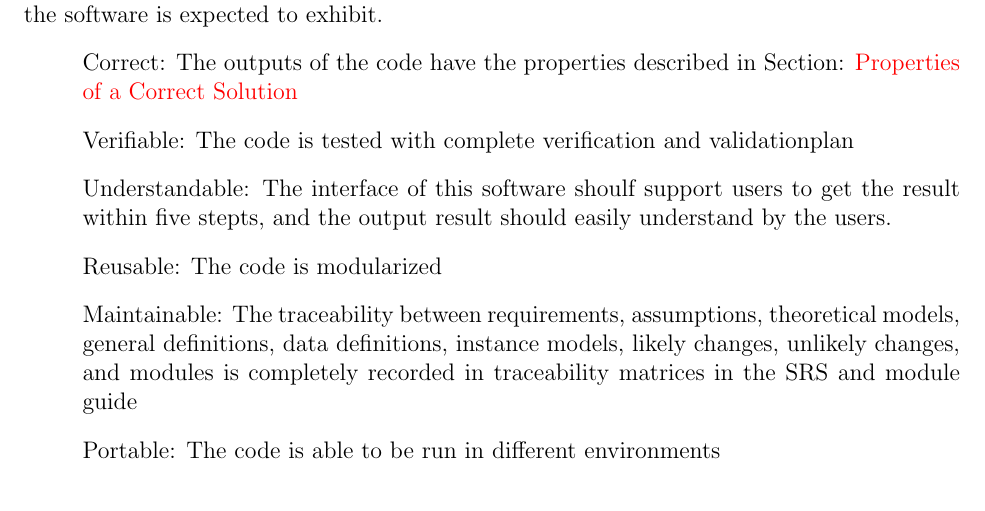
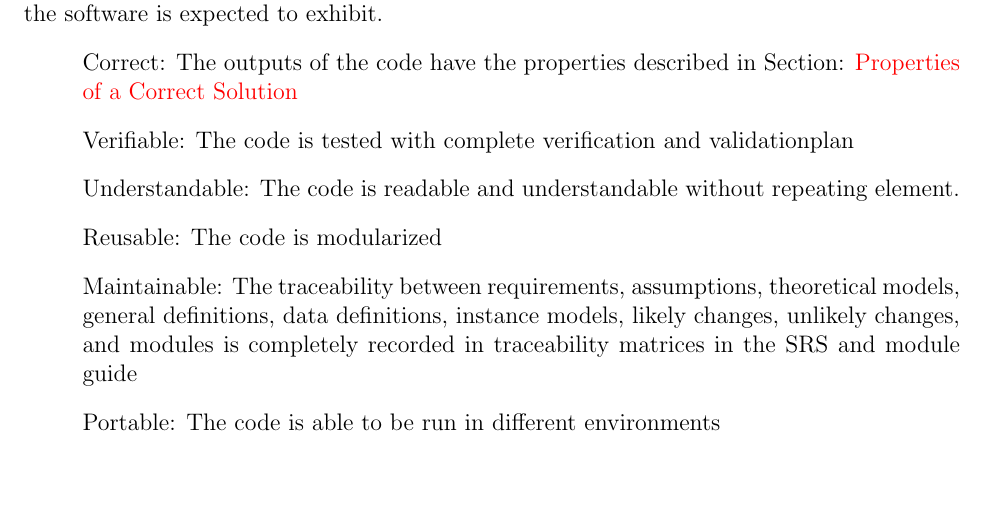
Before and after one commit to sharyuwu/optimum-tilt-of-solar-panels, a LaTeX document (docs/SRS/SRS.tex): part of page 31 of 36, cut so that both start at the same text, the shorter picture padded with empty space. Compiled offline with pdfLaTeX.

Commit message:
Modify the understandablility for NFN in SRS

```diff
--- a/docs/SRS/SRS.tex
+++ b/docs/SRS/SRS.tex
@@ -1517,9 +1517,7 @@ expected to exhibit.
 Section: \nameref{sec_CorrectSolution}
 \item[ ]Verifiable: The code is tested with complete verification and
 validationplan
-\item[ ]Understandable: The interface of this software shoulf support users to
-get the result within five
-stepts, and the output result should easily understand by the users.
+\item[ ]Understandable: The code is readable and understandable without repeating element.
 \item[ ]Reusable: The code is modularized
 \item[ ]Maintainable: The traceability between requirements, assumptions,
 theoretical models, general definitions, data definitions, instance models,
```
Also changed, not shown: docs/SRS/SRS.pdf.
